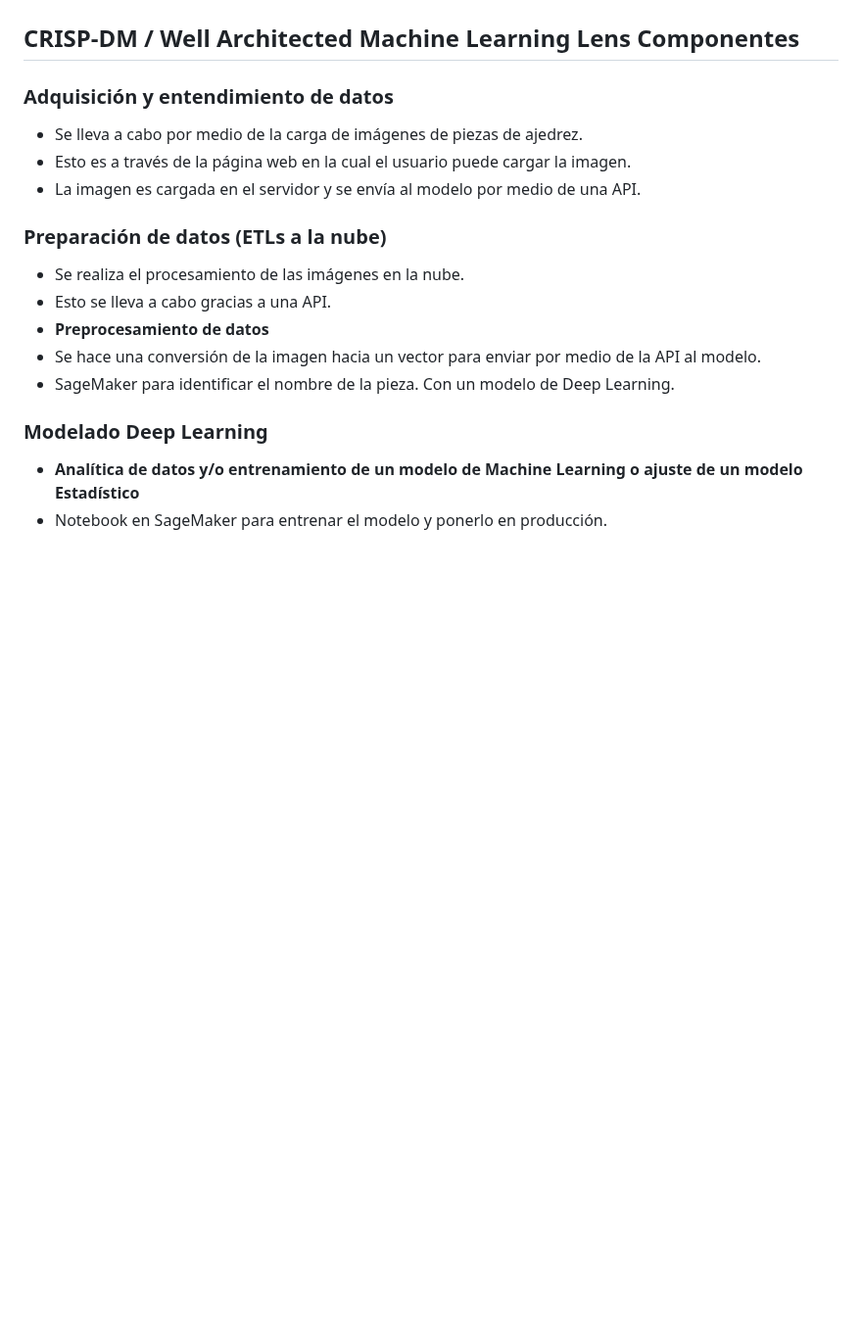
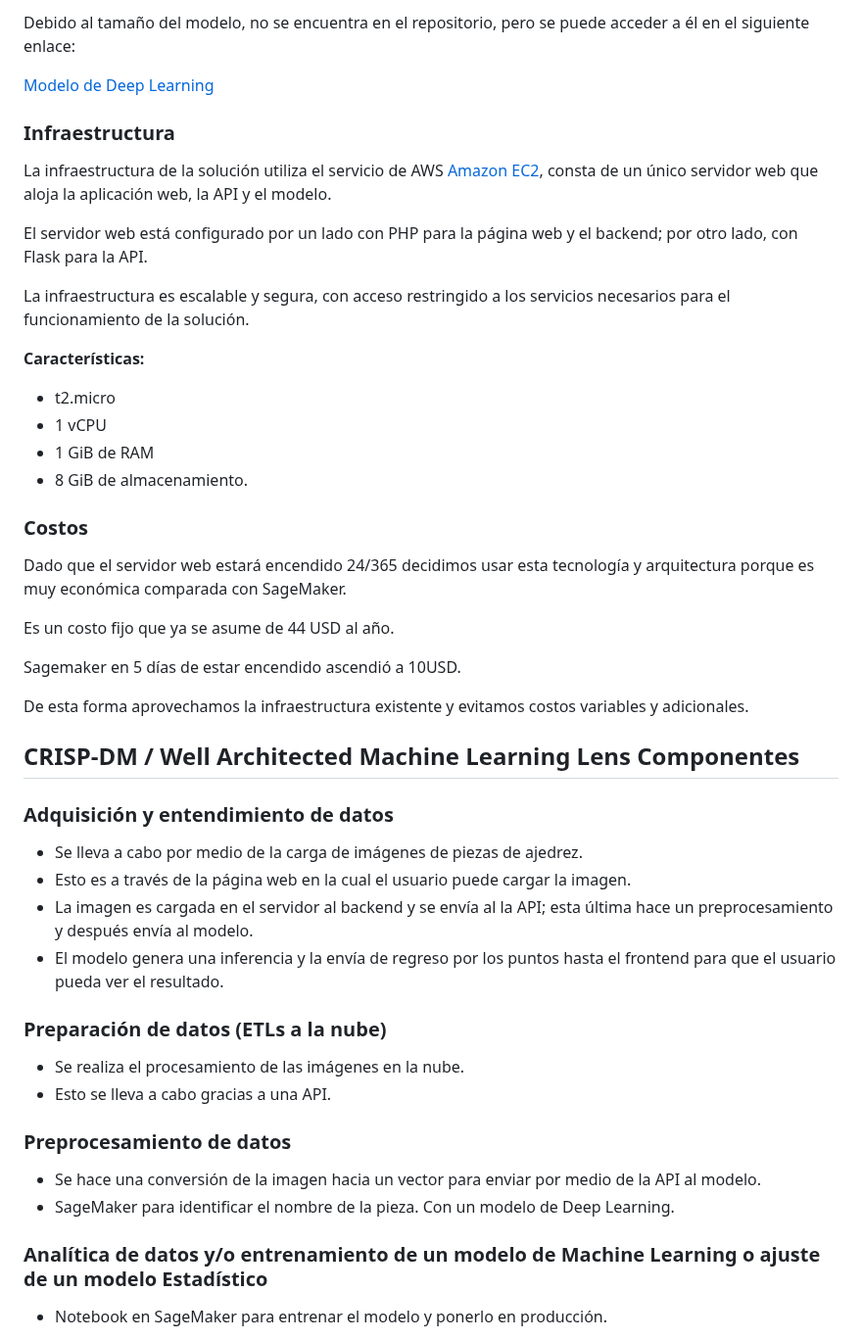
Before and after one commit to RaRdEvA/sipa, a Markdown page: Readme.md, the part around one of its changes. Shown at 98% size. Drawn GitHub-style; blank space fills up the shorter version.

```diff
--- a/Readme.md
+++ b/Readme.md
@@ -217,22 +270,53 @@ La sección de preguntas frecuentes aborda las inquietudes comunes que pueden su
+Debido al tamaño del modelo, no se encuentra en el repositorio, pero se puede acceder a él en el siguiente enlace:
+
+[Modelo de Deep Learning](http://34.228.197.184/chess_piece_classifier_01.keras)
+
+### Infraestructura
+
+La infraestructura de la solución utiliza el servicio de AWS [Amazon EC2](https://aws.amazon.com/ec2/), consta de un único servidor web que aloja la aplicación web, la API y el modelo.
+
+El servidor web está configurado por un lado con PHP para la página web y el backend; por otro lado, con Flask para la API.
+
+La infraestructura es escalable y segura, con acceso restringido a los servicios necesarios para el funcionamiento de la solución.
+
+**Características:**
+
+- t2.micro
+- 1 vCPU
+- 1 GiB de RAM
+- 8 GiB de almacenamiento.
+
+### Costos
+
+Dado que el servidor web estará encendido 24/365 decidimos usar esta tecnología y arquitectura porque es muy económica comparada con SageMaker.
+
+Es un costo fijo que ya se asume de 44 USD al año.
+
+Sagemaker en 5 días de estar encendido ascendió a 10USD.
+
+De esta forma aprovechamos la infraestructura existente y evitamos costos variables y adicionales.
+
 ## CRISP-DM / Well Architected Machine Learning Lens Componentes
 
 ### Adquisición y entendimiento de datos
 
 - Se lleva a cabo por medio de la carga de imágenes de piezas de ajedrez.
 - Esto es a través de la página web en la cual el usuario puede cargar la imagen.
-- La imagen es cargada en el servidor y se envía al modelo por medio de una API.
+- La imagen es cargada en el servidor al backend y se envía al  la API; esta última hace un preprocesamiento y después envía al modelo.
+- El modelo genera una inferencia y la envía de regreso por los puntos hasta el frontend para que el usuario pueda ver el resultado.
 
 ### Preparación de datos (ETLs a la nube)
 
 - Se realiza el procesamiento de las imágenes en la nube.
 - Esto se lleva a cabo gracias a una API.
-- **Preprocesamiento de datos**
+
+### Preprocesamiento de datos
+
 - Se hace una conversión de la imagen hacia un vector para enviar por medio de la API al modelo.
 - SageMaker para identificar el nombre de la pieza. Con un modelo de Deep Learning.
 
-### Modelado Deep Learning
+### Analítica de datos y/o entrenamiento de un modelo de Machine Learning o ajuste de un modelo Estadístico
 
-- **Analítica de datos y/o entrenamiento de un modelo de Machine Learning o ajuste de un modelo Estadístico**
 - Notebook en SageMaker para entrenar el modelo y ponerlo en producción.
 
 El modelo de Deep Learning utilizado para el reconocimiento de imágenes es un modelo de transfer learning basado en la arquitectura VGG16. Este modelo fue entrenado con un dataset de imágenes de piezas de ajedrez y es capaz de identificar las 6 piezas de ajedrez.
```
Also changed, not shown: other parts of Readme.md (+99 -45 lines), READMEJavi_20240520.md (deleted, +0 -311 lines), README_bak.md (deleted, +0 -185 lines).
